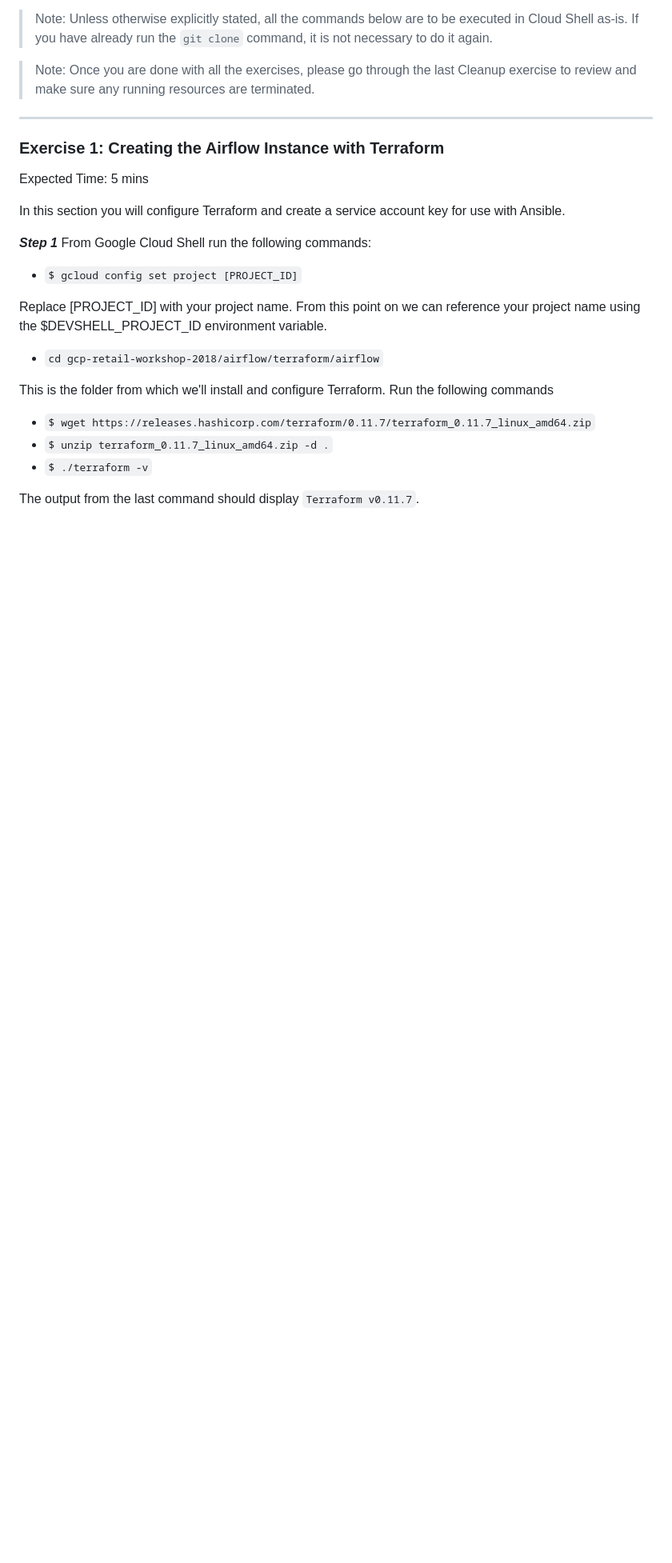
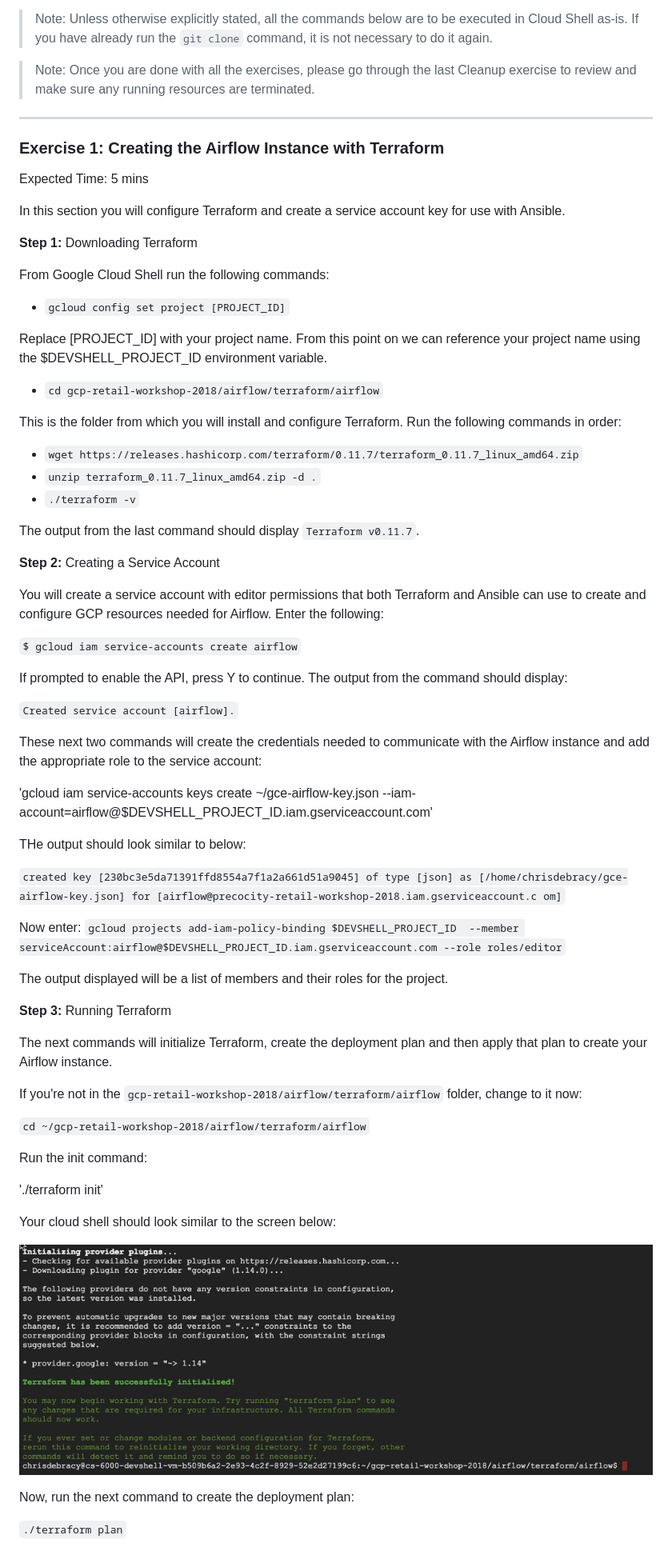
Before and after one commit to precocity/gcp-retail-workshop-2018, a Markdown page: airflow/README.md, the part around the change. Shown: that part at 80% size. Drawn GitHub-style; pictures changed too: airflow/assets/terraform-init.png (added); blank space fills up the shorter version.

Commit message:
Content update, new images.

```diff
--- a/airflow/README.md
+++ b/airflow/README.md
@@ -20,19 +20,67 @@ Expected Time: 5 mins
 
 In this section you will configure Terraform and create a service account key for use with Ansible.
 
-***Step 1***
+**Step 1:**
+Downloading Terraform
+
 From Google Cloud Shell run the following commands:
 
-* `$ gcloud config set project [PROJECT_ID]`
+* `gcloud config set project [PROJECT_ID]`
 
 Replace [PROJECT_ID] with your project name. From this point on we can reference your project name using the $DEVSHELL_PROJECT_ID environment variable.
 
 * `cd gcp-retail-workshop-2018/airflow/terraform/airflow`
 
-This is the folder from which we'll install and configure Terraform. Run the following commands
+This is the folder from which you will install and configure Terraform. Run the following commands in order:
 
-* `$ wget https://releases.hashicorp.com/terraform/0.11.7/terraform_0.11.7_linux_amd64.zip`
-* `$ unzip terraform_0.11.7_linux_amd64.zip -d .`
-* `$ ./terraform -v`
+* `wget https://releases.hashicorp.com/terraform/0.11.7/terraform_0.11.7_linux_amd64.zip`
+* `unzip terraform_0.11.7_linux_amd64.zip -d .`
+* `./terraform -v`
 
 The output from the last command should display `Terraform v0.11.7`.
+
+**Step 2:**
+Creating a Service Account
+
+You will create a service account with editor permissions that both Terraform and Ansible can use to create and configure GCP resources needed for Airflow. Enter the following:
+
+`$ gcloud iam service-accounts create airflow`
+
+If prompted to enable the API, press Y to continue. The output from the command should display:
+
+`Created service account [airflow].`
+
+These next two commands will create the credentials needed to communicate with the Airflow instance and add the appropriate role to the service account:
+
+'gcloud iam service-accounts keys create ~/gce-airflow-key.json --iam-account=airflow@$DEVSHELL_PROJECT_ID.iam.gserviceaccount.com'
+
+THe output should look similar to below:
+
+`created key [230bc3e5da71391ffd8554a7f1a2a661d51a9045] of type [json] as [/home/chrisdebracy/gce-airflow-key.json] for [airflow@precocity-retail-workshop-2018.iam.gserviceaccount.c
+om]`
+
+Now enter:
+`gcloud projects add-iam-policy-binding $DEVSHELL_PROJECT_ID  --member serviceAccount:airflow@$DEVSHELL_PROJECT_ID.iam.gserviceaccount.com --role roles/editor`
+
+The output displayed will be a list of members and their roles for the project.
+
+**Step 3:**
+Running Terraform
+
+The next commands will initialize Terraform, create the deployment plan and then apply that plan to create your Airflow instance.
+
+If you're not in the `gcp-retail-workshop-2018/airflow/terraform/airflow` folder, change to it now:
+
+`cd ~/gcp-retail-workshop-2018/airflow/terraform/airflow`
+
+Run the init command:
+
+'./terraform init'
+
+Your cloud shell should look similar to the screen below:
+
+![Terraform Init](assets/terraform-init.png)
+
+Now, run the next command to create the deployment plan:
+
+`./terraform plan`
```
Also changed, not shown: 1 other file.
